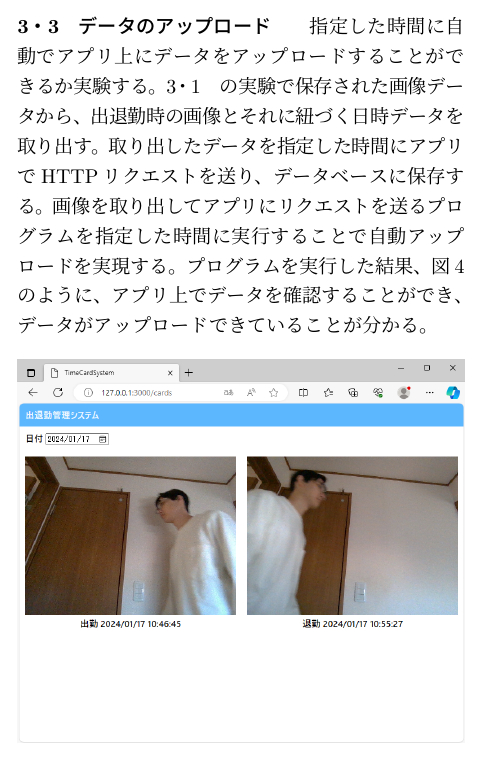
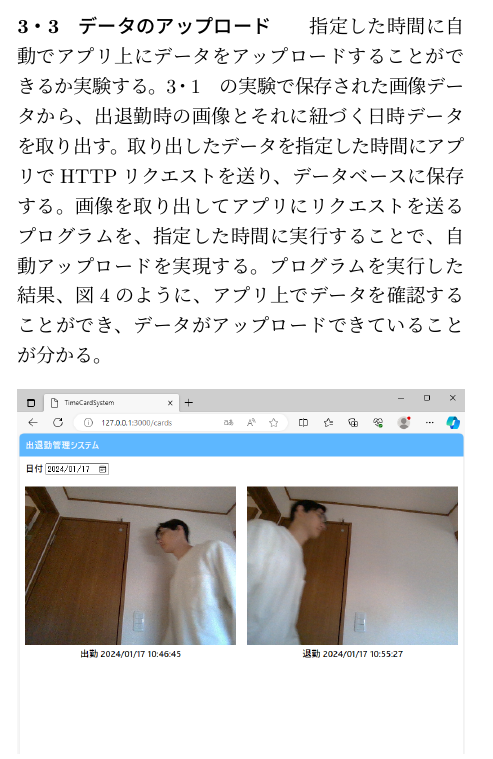
Before and after one commit to ikdmtm/thesis-abst, a LaTeX document (main.tex): part of one column of page 2 of 2, cut so that both start at the same text. Compiled offline with pLaTeX and dvipdfmx.

Commit message:
細かい修正

```diff
--- a/main.tex
+++ b/main.tex
@@ -124,7 +124,8 @@ PCはWindows10でRAMが32GBのものを用いる。
 \ref{experiment1}の実験で保存された画像データから、出退勤時の画像とそれに紐づく日時データを取り出す。
 取り出したデータを指定した時間にアプリでHTTPリクエストを送り、
 データベースに保存する。
-画像を取り出してアプリにリクエストを送るプログラムを指定した時間に実行することで自動アップロードを実現する。
+画像を取り出してアプリにリクエストを送るプログラムを、指定した時間に実行することで、
+自動アップロードを実現する。
 プログラムを実行した結果、図\ref{application}のように、アプリ上でデータを確認することができ、データがアップロードできていることが分かる。
 \begin{figure}[!h]
     \centering
```
Also changed, not shown: main.pdf.
